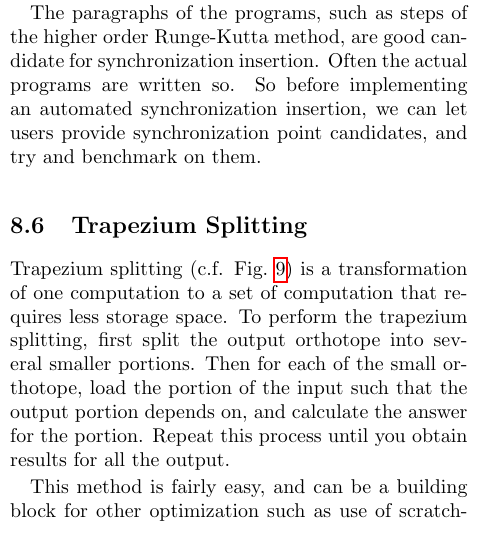
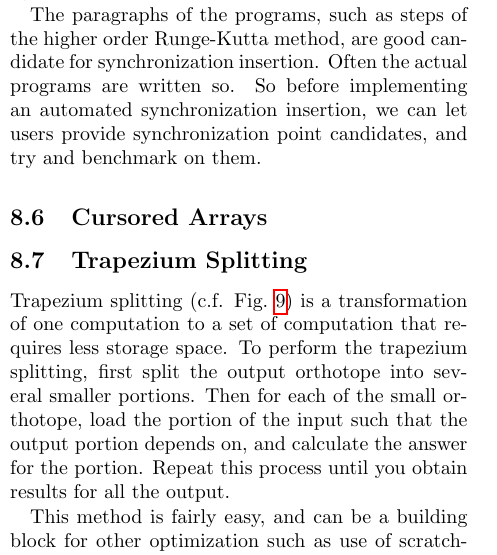
Before and after one commit to nushio3/Paraiso, a LaTeX document (paper/om.tex): part of one column of page 14 of 17, cut so that both start at the same text. Compiled offline with pdfLaTeX.

Commit message:
you need to check it out the cursored array

```diff
--- a/paper/om.tex
+++ b/paper/om.tex
@@ -971,6 +971,9 @@ programs are written so. So before implementing an automated synchronization
 insertion, we can let users provide synchronization point candidates, and try
 and benchmark on them.
 
+\subsection{Cursored Arrays}
+
+
 \subsection{Trapezium Splitting}
 
 Trapezium splitting (c.f. Fig.~\ref{FigureTrapezium}) is a transformation of
```
